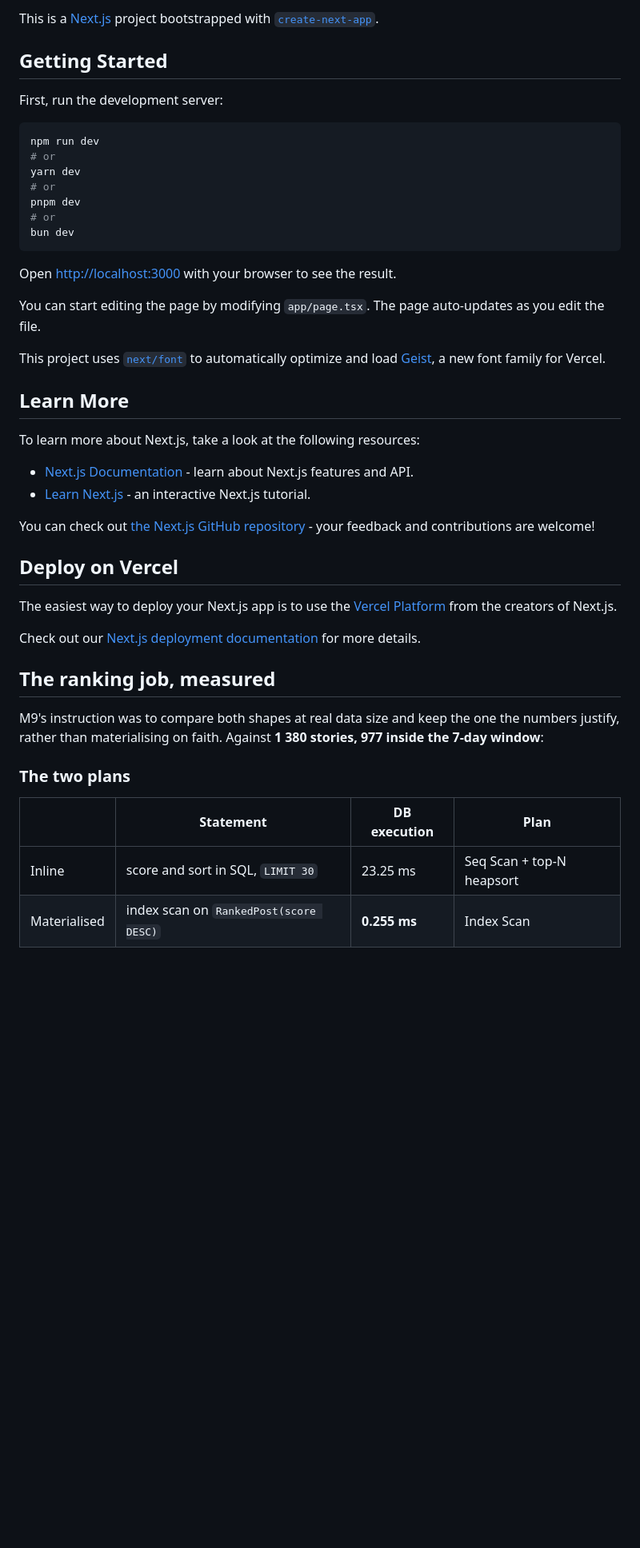
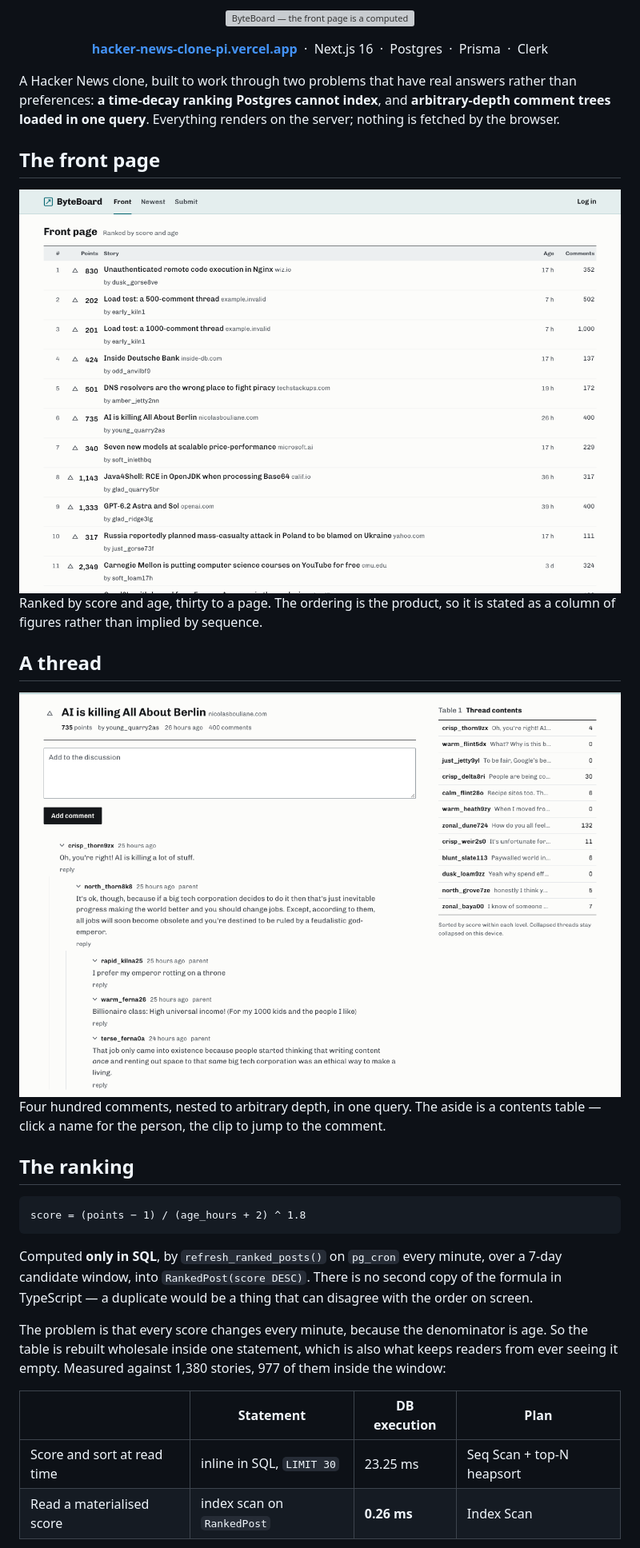
Before and after one commit to BoyanLiuu/hacker-news-clone, a Markdown page: README.md, the part around one of its changes. Shown at 80% size. Rendered like a GitHub page; pictures changed too: assets/readme/front-page.png (added), assets/readme/thread.png (added); blank space fills up the shorter version; grey boxes are pictures that could not be loaded.

````diff
--- a/README.md
+++ b/README.md
@@ -1,49 +1,46 @@
-This is a [Next.js](https://nextjs.org) project bootstrapped with [`create-next-app`](https://nextjs.org/docs/app/api-reference/cli/create-next-app).
+<p align="center">
+  <img src="./assets/readme/hero.svg" width="100%" alt="ByteBoard — the front page is a computed ordering, stated as fact. A datasheet showing rank 1 at 830 points and 17 hours old outranking rank 11 at 2,349 points and 3 days old.">
+</p>
 
-## Getting Started
+<p align="center">
+  <strong><a href="https://hacker-news-clone-pi.vercel.app/">hacker-news-clone-pi.vercel.app</a></strong>
+  &nbsp;·&nbsp; Next.js 16 &nbsp;·&nbsp; Postgres &nbsp;·&nbsp; Prisma &nbsp;·&nbsp; Clerk
+</p>
 
-First, run the development server:
+A Hacker News clone, built to work through two problems that have real answers rather than
+preferences: **a time-decay ranking Postgres cannot index**, and **arbitrary-depth comment trees
+loaded in one query**. Everything renders on the server; nothing is fetched by the browser.
 
-```bash
-npm run dev
-# or
-yarn dev
-# or
-pnpm dev
-# or
-bun dev
+## The front page
+
+<img src="./assets/readme/front-page.png" width="100%" alt="The ByteBoard front page: a ruled list of thirty stories with rank, points, title, domain, age and comment count in aligned columns.">
+
+Ranked by score and age, thirty to a page. The ordering is the product, so it is stated as a
+column of figures rather than implied by sequence.
+
+## A thread
+
+<img src="./assets/readme/thread.png" width="100%" alt="A 400-comment ByteBoard thread: the story, a reply box, and a nested comment tree with indent rules, beside a Thread contents table listing each top-level comment with its reply count.">
+
+Four hundred comments, nested to arbitrary depth, in one query. The aside is a contents table —
+click a name for the person, the clip to jump to the comment.
+
+## The ranking
+
+```
+score = (points − 1) / (age_hours + 2) ^ 1.8
 ```
 
-Open [http://localhost:3000](http://localhost:3000) with your browser to see the result.
+Computed **only in SQL**, by `refresh_ranked_posts()` on `pg_cron` every minute, over a 7-day
+candidate window, into `RankedPost(score DESC)`. There is no second copy of the formula in
+TypeScript — a duplicate would be a thing that can disagree with the order on screen.
 
-You can start editing the page by modifying `app/page.tsx`. The page auto-updates as you edit the file.
-
-This project uses [`next/font`](https://nextjs.org/docs/app/building-your-application/optimizing/fonts) to automatically optimize and load [Geist](https://vercel.com/font), a new font family for Vercel.
-
-## Learn More
-
-To learn more about Next.js, take a look at the following resources:
-
-- [Next.js Documentation](https://nextjs.org/docs) - learn about Next.js features and API.
-- [Learn Next.js](https://nextjs.org/learn) - an interactive Next.js tutorial.
-
-You can check out [the Next.js GitHub repository](https://github.com/vercel/next.js) - your feedback and contributions are welcome!
-
-## Deploy on Vercel
-
-The easiest way to deploy your Next.js app is to use the [Vercel Platform](https://vercel.com/new?utm_medium=default-template&filter=next.js&utm_source=create-next-app&utm_campaign=create-next-app-readme) from the creators of Next.js.
-
-Check out our [Next.js deployment documentation](https://nextjs.org/docs/app/building-your-application/deploying) for more details.
-
-## The ranking job, measured
-
-M9's instruction was to compare both shapes at real data size and keep the one the numbers justify,
-rather than materialising on faith. Against **1 380 stories, 977 inside the 7-day window**:
-
-### The two plans
+The problem is that every score changes every minute, because the denominator is age. So the table
+is rebuilt wholesale inside one statement, which is also what keeps readers from ever seeing it
+empty. Measured against 1,380 stories, 977 of them inside the window:
 
 | | Statement | DB execution | Plan |
 |---|---|---|---|
-| Inline | score and sort in SQL, `LIMIT 30` | 23.25 ms | Seq Scan + top-N heapsort |
-| Materialised | index scan on `RankedPost(score DESC)` | **0.255 ms** | Index Scan |
+| Score and sort at read time | inline in SQL, `LIMIT 30` | 23.25 ms | Seq Scan + top-N heapsort |
+| Read a materialised score | index scan on `RankedPost` | **0.26 ms** | Index Scan |
 
````
Also changed, not shown: other parts of README.md (+69 -44 lines), 1 other file.
